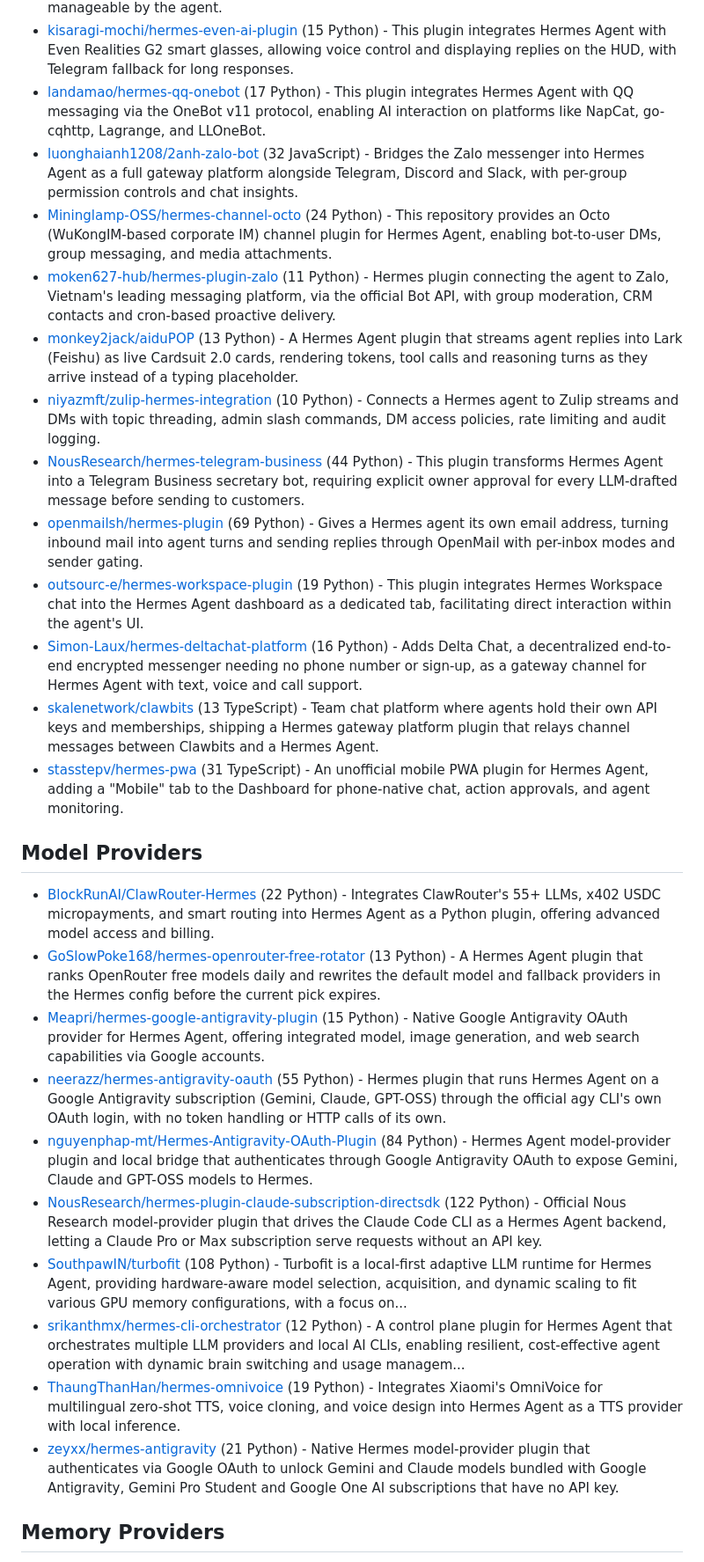
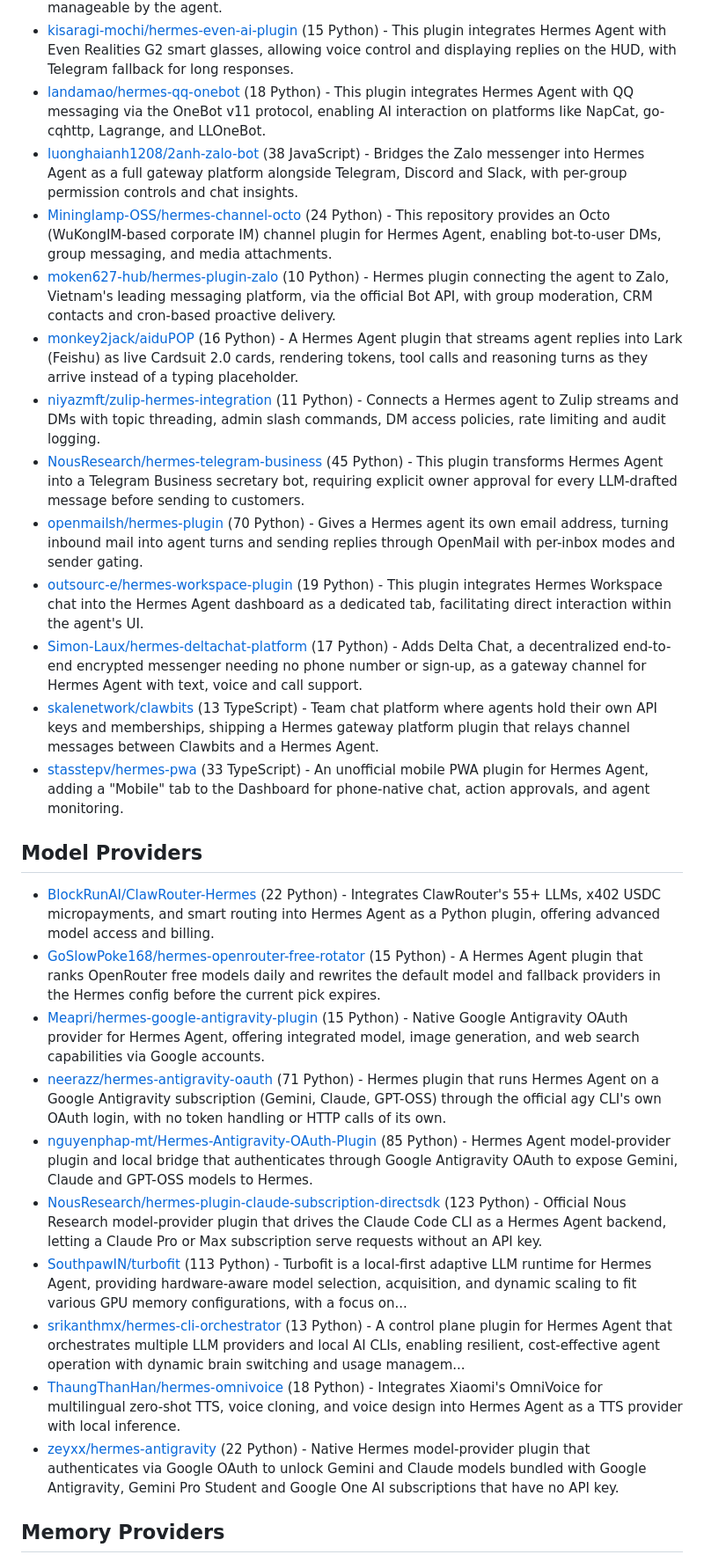
Before and after one commit to korchasa/awesome-hermes-plugins, a Markdown page: README.md, the part around one of its changes. Shown at 88% size. GitHub-like rendering.

```diff
--- a/README.md
+++ b/README.md
@@ -135,31 +143,31 @@ Table of Contents:
 - [Humalike/hermes-humalike-plugin](https://github.com/Humalike/hermes-humalike-plugin) (211 Python) - Integrates Humalike APIs into Hermes Agent to enhance bot presence in chat, providing human-like turn-taking, persona, theory of mind, and social learning.
 - [inkbox-ai/hermes-agent-plugin](https://github.com/inkbox-ai/hermes-agent-plugin) (40 Python) - This plugin integrates Hermes Agent with Inkbox, providing communication capabilities like email, calls, SMS/MMS, and iMessage, directly manageable by the agent.
 - [kisaragi-mochi/hermes-even-ai-plugin](https://github.com/kisaragi-mochi/hermes-even-ai-plugin) (15 Python) - This plugin integrates Hermes Agent with Even Realities G2 smart glasses, allowing voice control and displaying replies on the HUD, with Telegram fallback for long responses.
-- [landamao/hermes-qq-onebot](https://github.com/landamao/hermes-qq-onebot) (17 Python) - This plugin integrates Hermes Agent with QQ messaging via the OneBot v11 protocol, enabling AI interaction on platforms like NapCat, go-cqhttp, Lagrange, and LLOneBot.
-- [luonghaianh1208/2anh-zalo-bot](https://github.com/luonghaianh1208/2anh-zalo-bot) (32 JavaScript) - Bridges the Zalo messenger into Hermes Agent as a full gateway platform alongside Telegram, Discord and Slack, with per-group permission controls and chat insights.
+- [landamao/hermes-qq-onebot](https://github.com/landamao/hermes-qq-onebot) (18 Python) - This plugin integrates Hermes Agent with QQ messaging via the OneBot v11 protocol, enabling AI interaction on platforms like NapCat, go-cqhttp, Lagrange, and LLOneBot.
+- [luonghaianh1208/2anh-zalo-bot](https://github.com/luonghaianh1208/2anh-zalo-bot) (38 JavaScript) - Bridges the Zalo messenger into Hermes Agent as a full gateway platform alongside Telegram, Discord and Slack, with per-group permission controls and chat insights.
 - [Mininglamp-OSS/hermes-channel-octo](https://github.com/Mininglamp-OSS/hermes-channel-octo) (24 Python) - This repository provides an Octo (WuKongIM-based corporate IM) channel plugin for Hermes Agent, enabling bot-to-user DMs, group messaging, and media attachments.
-- [moken627-hub/hermes-plugin-zalo](https://github.com/moken627-hub/hermes-plugin-zalo) (11 Python) - Hermes plugin connecting the agent to Zalo, Vietnam's leading messaging platform, via the official Bot API, with group moderation, CRM contacts and cron-based proactive delivery.
-- [monkey2jack/aiduPOP](https://github.com/monkey2jack/aiduPOP) (13 Python) - A Hermes Agent plugin that streams agent replies into Lark (Feishu) as live Cardsuit 2.0 cards, rendering tokens, tool calls and reasoning turns as they arrive instead of a typing placeholder.
-- [niyazmft/zulip-hermes-integration](https://github.com/niyazmft/zulip-hermes-integration) (10 Python) - Connects a Hermes agent to Zulip streams and DMs with topic threading, admin slash commands, DM access policies, rate limiting and audit logging.
-- [NousResearch/hermes-telegram-business](https://github.com/NousResearch/hermes-telegram-business) (44 Python) - This plugin transforms Hermes Agent into a Telegram Business secretary bot, requiring explicit owner approval for every LLM-drafted message before sending to customers.
-- [openmailsh/hermes-plugin](https://github.com/openmailsh/hermes-plugin) (69 Python) - Gives a Hermes agent its own email address, turning inbound mail into agent turns and sending replies through OpenMail with per-inbox modes and sender gating.
+- [moken627-hub/hermes-plugin-zalo](https://github.com/moken627-hub/hermes-plugin-zalo) (10 Python) - Hermes plugin connecting the agent to Zalo, Vietnam's leading messaging platform, via the official Bot API, with group moderation, CRM contacts and cron-based proactive delivery.
+- [monkey2jack/aiduPOP](https://github.com/monkey2jack/aiduPOP) (16 Python) - A Hermes Agent plugin that streams agent replies into Lark (Feishu) as live Cardsuit 2.0 cards, rendering tokens, tool calls and reasoning turns as they arrive instead of a typing placeholder.
+- [niyazmft/zulip-hermes-integration](https://github.com/niyazmft/zulip-hermes-integration) (11 Python) - Connects a Hermes agent to Zulip streams and DMs with topic threading, admin slash commands, DM access policies, rate limiting and audit logging.
+- [NousResearch/hermes-telegram-business](https://github.com/NousResearch/hermes-telegram-business) (45 Python) - This plugin transforms Hermes Agent into a Telegram Business secretary bot, requiring explicit owner approval for every LLM-drafted message before sending to customers.
+- [openmailsh/hermes-plugin](https://github.com/openmailsh/hermes-plugin) (70 Python) - Gives a Hermes agent its own email address, turning inbound mail into agent turns and sending replies through OpenMail with per-inbox modes and sender gating.
 - [outsourc-e/hermes-workspace-plugin](https://github.com/outsourc-e/hermes-workspace-plugin) (19 Python) - This plugin integrates Hermes Workspace chat into the Hermes Agent dashboard as a dedicated tab, facilitating direct interaction within the agent's UI.
-- [Simon-Laux/hermes-deltachat-platform](https://github.com/Simon-Laux/hermes-deltachat-platform) (16 Python) - Adds Delta Chat, a decentralized end-to-end encrypted messenger needing no phone number or sign-up, as a gateway channel for Hermes Agent with text, voice and call support.
+- [Simon-Laux/hermes-deltachat-platform](https://github.com/Simon-Laux/hermes-deltachat-platform) (17 Python) - Adds Delta Chat, a decentralized end-to-end encrypted messenger needing no phone number or sign-up, as a gateway channel for Hermes Agent with text, voice and call support.
 - [skalenetwork/clawbits](https://github.com/skalenetwork/clawbits) (13 TypeScript) - Team chat platform where agents hold their own API keys and memberships, shipping a Hermes gateway platform plugin that relays channel messages between Clawbits and a Hermes Agent.
-- [stasstepv/hermes-pwa](https://github.com/stasstepv/hermes-pwa) (31 TypeScript) - An unofficial mobile PWA plugin for Hermes Agent, adding a "Mobile" tab to the Dashboard for phone-native chat, action approvals, and agent monitoring.
+- [stasstepv/hermes-pwa](https://github.com/stasstepv/hermes-pwa) (33 TypeScript) - An unofficial mobile PWA plugin for Hermes Agent, adding a "Mobile" tab to the Dashboard for phone-native chat, action approvals, and agent monitoring.
 
 ## Model Providers
 
 - [BlockRunAI/ClawRouter-Hermes](https://github.com/BlockRunAI/ClawRouter-Hermes) (22 Python) - Integrates ClawRouter's 55+ LLMs, x402 USDC micropayments, and smart routing into Hermes Agent as a Python plugin, offering advanced model access and billing.
-- [GoSlowPoke168/hermes-openrouter-free-rotator](https://github.com/GoSlowPoke168/hermes-openrouter-free-rotator) (13 Python) - A Hermes Agent plugin that ranks OpenRouter free models daily and rewrites the default model and fallback providers in the Hermes config before the current pick expires.
+- [GoSlowPoke168/hermes-openrouter-free-rotator](https://github.com/GoSlowPoke168/hermes-openrouter-free-rotator) (15 Python) - A Hermes Agent plugin that ranks OpenRouter free models daily and rewrites the default model and fallback providers in the Hermes config before the current pick expires.
 - [Meapri/hermes-google-antigravity-plugin](https://github.com/Meapri/hermes-google-antigravity-plugin) (15 Python) - Native Google Antigravity OAuth provider for Hermes Agent, offering integrated model, image generation, and web search capabilities via Google accounts.
-- [neerazz/hermes-antigravity-oauth](https://github.com/neerazz/hermes-antigravity-oauth) (55 Python) - Hermes plugin that runs Hermes Agent on a Google Antigravity subscription (Gemini, Claude, GPT-OSS) through the official agy CLI's own OAuth login, with no token handling or HTTP calls of its own.
-- [nguyenphap-mt/Hermes-Antigravity-OAuth-Plugin](https://github.com/nguyenphap-mt/Hermes-Antigravity-OAuth-Plugin) (84 Python) - Hermes Agent model-provider plugin and local bridge that authenticates through Google Antigravity OAuth to expose Gemini, Claude and GPT-OSS models to Hermes.
-- [NousResearch/hermes-plugin-claude-subscription-directsdk](https://github.com/NousResearch/hermes-plugin-claude-subscription-directsdk) (122 Python) - Official Nous Research model-provider plugin that drives the Claude Code CLI as a Hermes Agent backend, letting a Claude Pro or Max subscription serve requests without an API key.
-- [SouthpawIN/turbofit](https://github.com/SouthpawIN/turbofit) (108 Python) - Turbofit is a local-first adaptive LLM runtime for Hermes Agent, providing hardware-aware model selection, acquisition, and dynamic scaling to fit various GPU memory configurations, with a focus on...
-- [srikanthmx/hermes-cli-orchestrator](https://github.com/srikanthmx/hermes-cli-orchestrator) (12 Python) - A control plane plugin for Hermes Agent that orchestrates multiple LLM providers and local AI CLIs, enabling resilient, cost-effective agent operation with dynamic brain switching and usage managem...
-- [ThaungThanHan/hermes-omnivoice](https://github.com/ThaungThanHan/hermes-omnivoice) (19 Python) - Integrates Xiaomi's OmniVoice for multilingual zero-shot TTS, voice cloning, and voice design into Hermes Agent as a TTS provider with local inference.
-- [zeyxx/hermes-antigravity](https://github.com/zeyxx/hermes-antigravity) (21 Python) - Native Hermes model-provider plugin that authenticates via Google OAuth to unlock Gemini and Claude models bundled with Google Antigravity, Gemini Pro Student and Google One AI subscriptions that have no API key.
+- [neerazz/hermes-antigravity-oauth](https://github.com/neerazz/hermes-antigravity-oauth) (71 Python) - Hermes plugin that runs Hermes Agent on a Google Antigravity subscription (Gemini, Claude, GPT-OSS) through the official agy CLI's own OAuth login, with no token handling or HTTP calls of its own.
+- [nguyenphap-mt/Hermes-Antigravity-OAuth-Plugin](https://github.com/nguyenphap-mt/Hermes-Antigravity-OAuth-Plugin) (85 Python) - Hermes Agent model-provider plugin and local bridge that authenticates through Google Antigravity OAuth to expose Gemini, Claude and GPT-OSS models to Hermes.
+- [NousResearch/hermes-plugin-claude-subscription-directsdk](https://github.com/NousResearch/hermes-plugin-claude-subscription-directsdk) (123 Python) - Official Nous Research model-provider plugin that drives the Claude Code CLI as a Hermes Agent backend, letting a Claude Pro or Max subscription serve requests without an API key.
+- [SouthpawIN/turbofit](https://github.com/SouthpawIN/turbofit) (113 Python) - Turbofit is a local-first adaptive LLM runtime for Hermes Agent, providing hardware-aware model selection, acquisition, and dynamic scaling to fit various GPU memory configurations, with a focus on...
+- [srikanthmx/hermes-cli-orchestrator](https://github.com/srikanthmx/hermes-cli-orchestrator) (13 Python) - A control plane plugin for Hermes Agent that orchestrates multiple LLM providers and local AI CLIs, enabling resilient, cost-effective agent operation with dynamic brain switching and usage managem...
+- [ThaungThanHan/hermes-omnivoice](https://github.com/ThaungThanHan/hermes-omnivoice) (18 Python) - Integrates Xiaomi's OmniVoice for multilingual zero-shot TTS, voice cloning, and voice design into Hermes Agent as a TTS provider with local inference.
+- [zeyxx/hermes-antigravity](https://github.com/zeyxx/hermes-antigravity) (22 Python) - Native Hermes model-provider plugin that authenticates via Google OAuth to unlock Gemini and Claude models bundled with Google Antigravity, Gemini Pro Student and Google One AI subscriptions that have no API key.
 
 ## Memory Providers
 
```
Also changed, not shown: other parts of README.md (+124 -112 lines).
